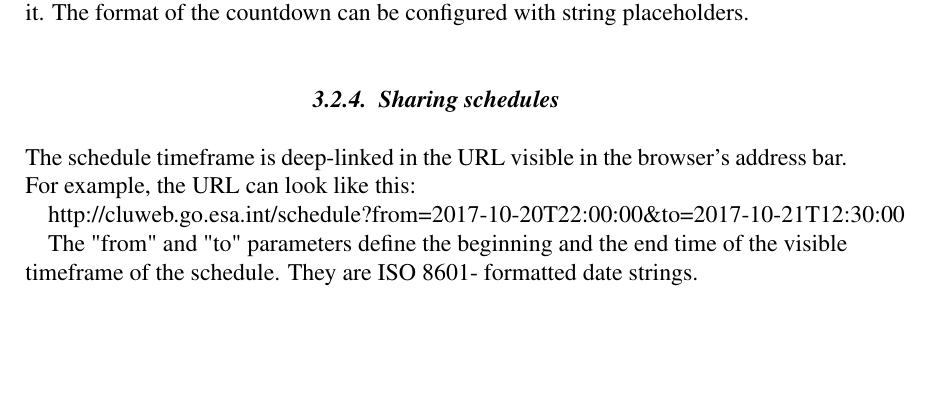
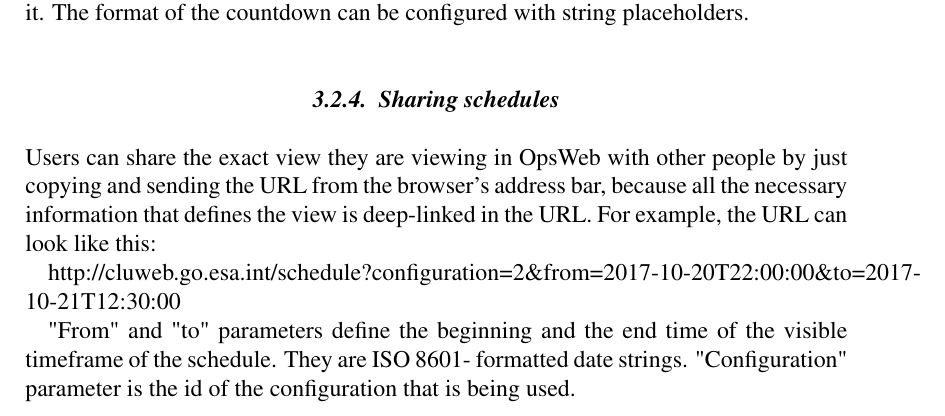
Before and after one commit to Karriz/thesis, a LaTeX thesis (dt.tex, which reads cluweb_new.tex): part of page 19 of 39, cut so that both start at the same text, the shorter picture padded with empty space. Compiled offline with pdfLaTeX.

Commit message:
something

```diff
--- a/cluweb_new.tex
+++ b/cluweb_new.tex
@@ -98,12 +98,11 @@ Another feature helping with live monitoring is the countdown clock. It displays
 \end{figure}
 
 \subsection{Sharing schedules}
-The schedule timeframe is deep-linked in the URL visible in the browser's address bar. For example, the URL can look like this:
+Users can share the exact view they are viewing in OpsWeb with other people by just copying and sending the URL from the browser's address bar, because all the necessary information that defines the view is deep-linked in the URL. For example, the URL can look like this:
 
-http://cluweb.go.esa.int/schedule?from=2017-10-20T22:00:00\&to=2017-10-21T12:30:00
+http://cluweb.go.esa.int/schedule?configuration=2\&from=2017-10-20T22:00:00\&to=2017-10-21T12:30:00
 
-The "from" and "to" parameters define the beginning and the end time of the visible timeframe of the schedule. They are ISO 8601- formatted date strings.
-
+"From" and "to" parameters define the beginning and the end time of the visible timeframe of the schedule. They are ISO 8601- formatted date strings. "Configuration" parameter is the id of the configuration that is being used.
 
 \subsection{Uberlog integration}
 Like Cluster Web, OpsWeb integrates the viewing of Überlog entries, however in a different way. In OpsWeb, the log entries are visible as icons on the timeline, their positions corresponding the log event time.
```
